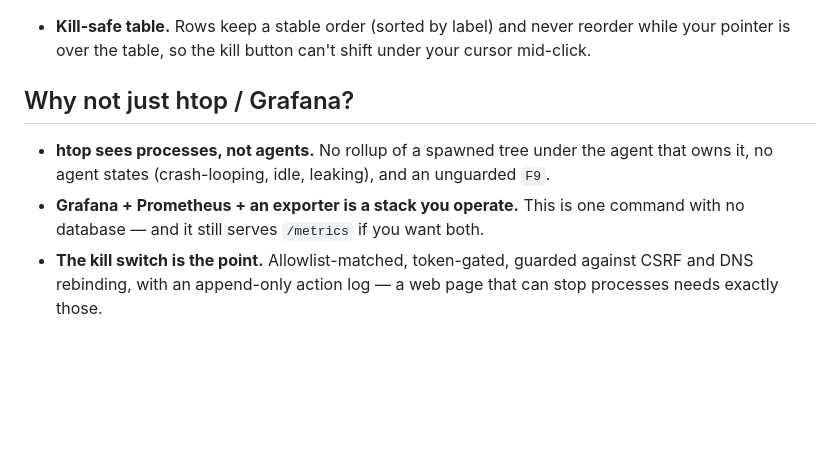
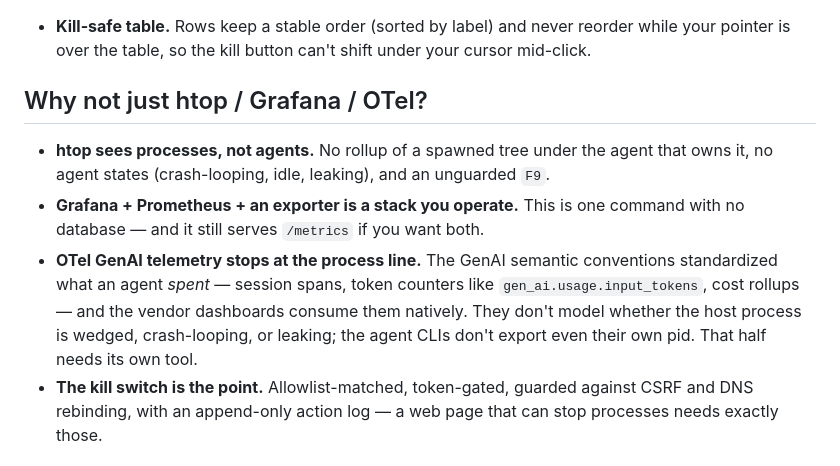
Before and after one commit to minglong51/agent-usage-manager, a Markdown page: README.md, the part around the change. GitHub-like rendering; blank space fills up the shorter version.

Commit message:
docs: position against the OTel GenAI process-line gap (#7)
The 2026 telemetry standard covers what an agent spent (session spans,
token counters, cost rollups) and stops at the process line: wedged,
crash-looping, and leaking processes appear in no GenAI span, and the
agent CLIs don't export even their own pid. Add that bullet to the
why-not section and retitle it to include OTel. Existing htop/Grafana
bullets unchanged; no code touched.

```diff
--- a/README.md
+++ b/README.md
@@ -109,13 +109,19 @@ config, and flags: [Install & run](#install--run).
   while your pointer is over the table, so the kill button can't shift under your
   cursor mid-click.
 
-## Why not just htop / Grafana?
+## Why not just htop / Grafana / OTel?
 
 - **htop sees processes, not agents.** No rollup of a spawned tree under the
   agent that owns it, no agent states (crash-looping, idle, leaking), and an
   unguarded `F9`.
 - **Grafana + Prometheus + an exporter is a stack you operate.** This is one
   command with no database — and it still serves `/metrics` if you want both.
+- **OTel GenAI telemetry stops at the process line.** The GenAI semantic
+  conventions standardized what an agent *spent* — session spans, token
+  counters like `gen_ai.usage.input_tokens`, cost rollups — and the vendor
+  dashboards consume them natively. They don't model whether the host process
+  is wedged, crash-looping, or leaking; the agent CLIs don't export even
+  their own pid. That half needs its own tool.
 - **The kill switch is the point.** Allowlist-matched, token-gated, guarded
   against CSRF and DNS rebinding, with an append-only action log — a web page
   that can stop processes needs exactly those.
```
